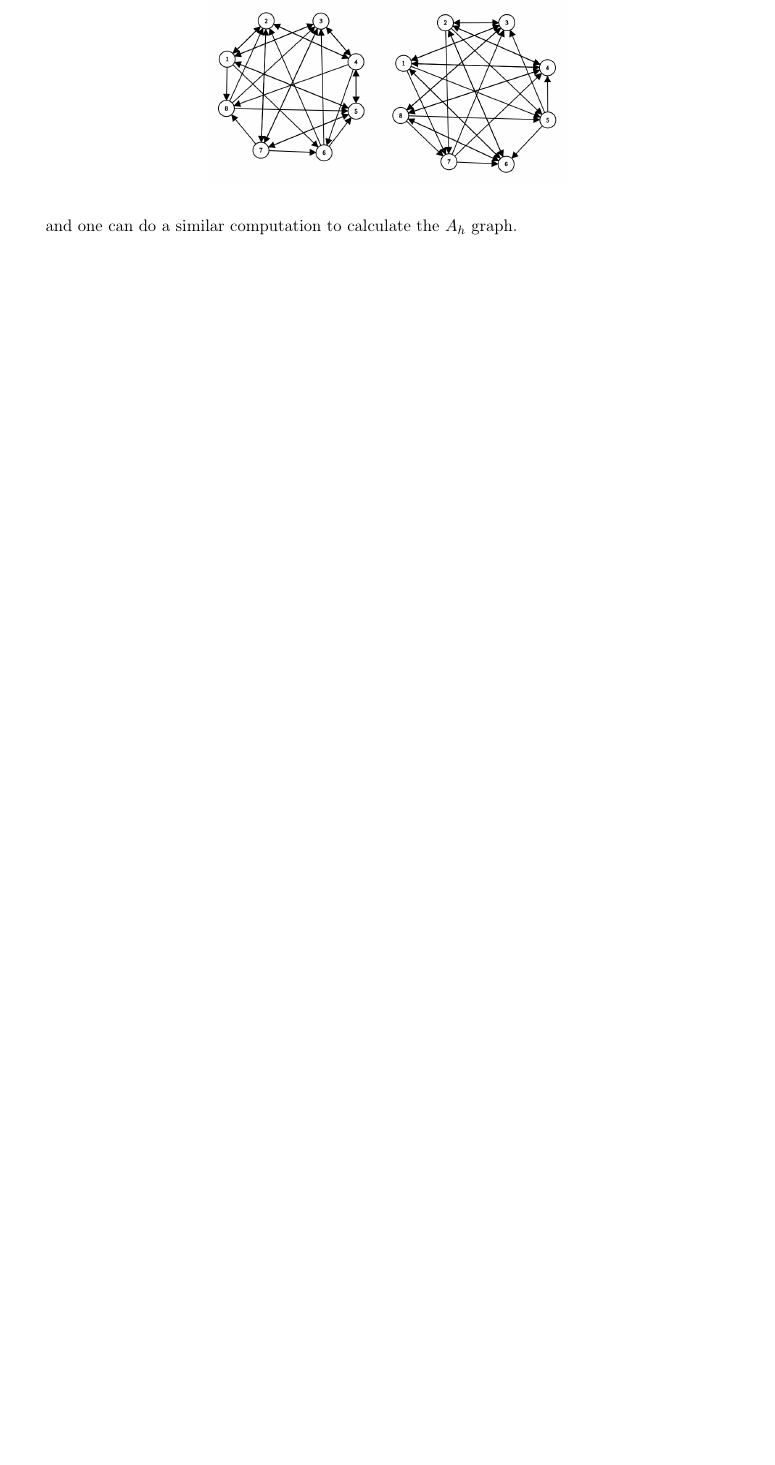
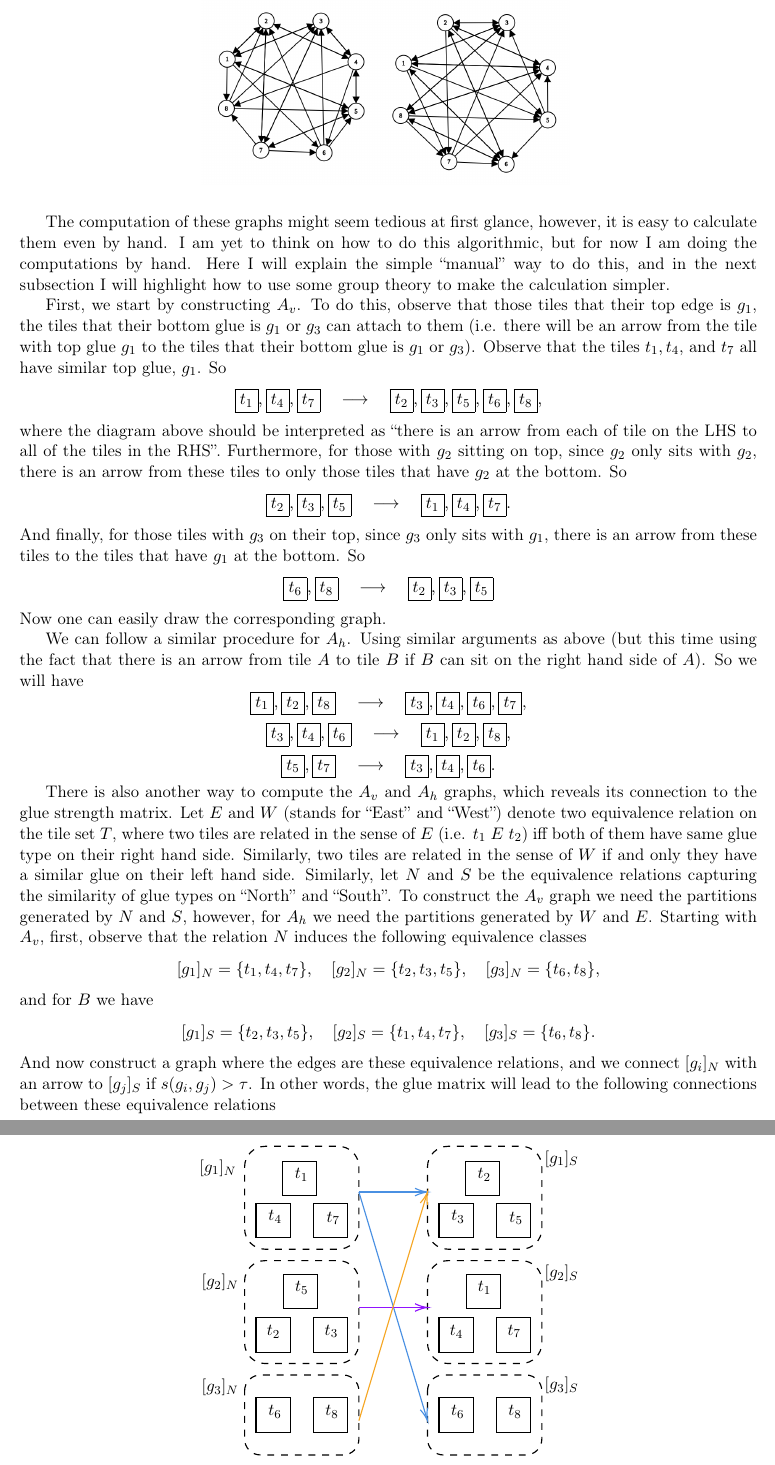
Before and after one commit to alifele/My-Beloved-PhD, a LaTeX paper (Notes/Sci Notes/Tiling and Topology/TilingAndTopology.tex, which reads Notes/Sci Notes/Tiling and Topology/images/connectivityBetweenEquivalenceClassesA_v.tex): part of page 4 of 4 before the commit and two parts of pages 4 and 5 of 5 after it, the two joined at a grey line, cut at the place of the change, the shorter picture padded with empty space. Compiled offline with pdfLaTeX.

Commit message:
new notes added

```diff
--- a/Notes/Sci Notes/Tiling and Topology/TilingAndTopology.tex
+++ b/Notes/Sci Notes/Tiling and Topology/TilingAndTopology.tex
@@ -5,6 +5,8 @@
 \usepackage{mathtools}
 \usepackage{amssymb}
 \usepackage{amsthm}
+\usepackage{amsmath}
+
 \usepackage{thmtools}
 \usepackage{xcolor}
 \usepackage{nameref}
@@ -13,6 +15,11 @@
 \usepackage{tkz-graph}
 \usepackage{placeins}
 
+\usepackage{tikz}
+\usepackage{xparse}
+
+
+
 
 \newcommand{\grad}{\operatorname{grad}}
 \newcommand{\curl}{\operatorname{curl}}
@@ -134,12 +124,33 @@
 		\includegraphics[width=0.5\linewidth]{images/A_vA_hwithRotation.png}
 		\label{fig:graph}
 	\end{figure}
+	\FloatBarrier
+	The computation of these graphs might seem tedious at first glance, however, it is easy to calculate them even by hand. I am yet to think on how to do this algorithmic, but for now I am doing the computations by hand. Here I will explain the simple ``manual'' way to do this, and in the next subsection I will highlight how to use some group theory to make the calculation simpler.
 
-	\FloatBarrier
+	First, we start by constructing $ A_v $. To do this, observe that those tiles that their top edge is $ g_1 $, the tiles that their bottom glue is $ g_1 $ or $ g_3 $ can attach to them (i.e. there will be an arrow from the tile with top glue $ g_1 $ to the tiles that their bottom glue is $ g_1 $ or $ g_3 $). Observe that the tiles $ t_1,t_4 $, and $ t_7 $ all have similar top glue, $ g_1 $. So
+	\[ \tile{t_1},\tile{t_4}, \tile{t_7} \quad\longrightarrow\quad \tile{t_2},\tile{t_3},\tile{t_5},\tile{t_6},\tile{t_8}, \]
+	where the diagram above should be interpreted as ``there is an arrow from each of tile on the LHS to all of the tiles in the RHS''. Furthermore, for those with $ g_2 $ sitting on top, since $ g_2 $ only sits with $ g_2 $, there is an arrow from these tiles to only those tiles that have $ g_2 $ at the bottom. So
+	\[ \tile{t_2},\tile{t_3},\tile{t_5} \quad\longrightarrow\quad \tile{t_1},\tile{t_4},\tile{t_7}. \]
+	And finally, for those tiles with $ g_3 $ on their top, since $ g_3 $ only sits with $ g_1 $, there is an arrow from these tiles to the tiles that have $ g_1 $ at the bottom. So
+	\[ \tile{t_6},\tile{t_8} \quad\longrightarrow\quad \tile{t_2},\tile{t_3},\tile{t_5} \]
+	Now one can easily draw the corresponding graph.
 
-	and one can do a similar computation to calculate the $ A_h $ graph.
+	We can follow a similar procedure for $ A_h $. Using similar arguments as above (but this time using the fact that there is an arrow from tile $ A $ to tile $ B $ if $ B $ can sit on the right hand side of $ A $). So we will have
+%	\begin{align*}
+%		\tile{t_1},\tile{t_2},\tile{t_8} &\quad\longrightarrow\quad& \tile{t_3},\tile{t_4},\tile{t_6},\tile{t_7}, \\
+%		\tile{t_3},\tile{t_4},\tile{t_6} &\quad\longrightarrow\quad& \tile{t_1},\tile{t_2},\tile{t_8}, \\
+%		\tile{t_5},\tile{t_7}             &\quad\longrightarrow\quad& \tile{t_3},\tile{t_4},\tile{t_6}
+%	\end{align*}
+	\[ \tile{t_1},\tile{t_2},\tile{t_8} \quad\longrightarrow\quad \tile{t_3},\tile{t_4},\tile{t_6},\tile{t_7}, \]
+	\[ \tile{t_3},\tile{t_4},\tile{t_6} \quad\longrightarrow\quad \tile{t_1},\tile{t_2},\tile{t_8}, \]
+	\[ \tile{t_5},\tile{t_7} \quad\longrightarrow\quad \tile{t_3},\tile{t_4},\tile{t_6}. \]
 
-
+	There is also another way to compute the $ A_v $ and $ A_h $ graphs, which reveals its connection to the glue strength matrix.  Let $ E $ and $ W $ (stands for ``East'' and ``West'') denote two equivalence relation on the tile set $ T $, where two tiles are related in the sense of $ E $ (i.e. $ t_1\ E\ t_2 $) iff both of them have same glue type on their right hand side. Similarly, two tiles are related in the sense of $ W $ if and only they have a similar glue on their left hand side. Similarly, let $ N $ and $ S $ be the equivalence relations capturing the similarity of glue types on ``North'' and ``South''. To construct the $ A_v $ graph we need the partitions generated by $ N $ and $ S $, however, for $ A_h $ we need the partitions generated by $ W $ and $ E $. Starting with $ A_v $, first, observe that the relation $ N $ induces the following equivalence classes
+	\[ [g_1]_N = \{t_1,t_4,t_7\}, \quad [g_2]_N = \{t_2,t_3,t_5\}, \quad [g_3]_N = \{t_6, t_8\}, \]
+	and for $ B $ we have
+	\[ [g_1]_S = \{t_2,t_3,t_5\}, \quad [g_2]_S = \{t_1,t_4,t_7\}, \quad [g_3]_S = \{t_6,t_8\}. \]
+	And now construct a graph where the edges are these equivalence relations, and we connect $ [g_i]_N $ with an arrow to $ [g_j]_S $ if $ s(g_i,g_j) > \tau $. In other words, the glue matrix will lead to the following connections between these equivalence relations
+	\input{images/connectivityBetweenEquivalenceClassesA_v.tex}
 
 
 
--- /dev/null
+++ b/Notes/Sci Notes/Tiling and Topology/images/connectivityBetweenEquivalenceClassesA_v.tex
@@ -0,0 +1,117 @@
+\begin{figure}[h!]
+	\centering
+
+
+
+	\tikzset{every picture/.style={line width=0.75pt}} %set default line width to 0.75pt
+
+	\begin{tikzpicture}[x=0.75pt,y=0.75pt,yscale=-1,xscale=1]
+		%uncomment if require: \path (0,300); %set diagram left start at 0, and has height of 300
+
+		%Shape: Square [id:dp3671408847760568]
+		\draw   (320,160) -- (350,160) -- (350,190) -- (320,190) -- cycle ;
+		%Shape: Square [id:dp3324862746099033]
+		\draw   (370,230) -- (400,230) -- (400,260) -- (370,260) -- cycle ;
+		%Shape: Square [id:dp12220174197379818]
+		\draw   (370,160) -- (400,160) -- (400,190) -- (370,190) -- cycle ;
+		%Shape: Square [id:dp1297610179609353]
+		\draw   (320,60) -- (350,60) -- (350,90) -- (320,90) -- cycle ;
+
+		%Shape: Square [id:dp7523548467624515]
+		\draw   (343,23) -- (373,23) -- (373,53) -- (343,53) -- cycle ;
+		%Shape: Square [id:dp5130314226054026]
+		\draw   (370,60) -- (400,60) -- (400,90) -- (370,90) -- cycle ;
+		%Shape: Square [id:dp618972762357851]
+		\draw   (320,230) -- (350,230) -- (350,260) -- (320,260) -- cycle ;
+		%Shape: Square [id:dp15772738552577148]
+		\draw   (344,122) -- (374,122) -- (374,152) -- (344,152) -- cycle ;
+		%Shape: Square [id:dp5693511293927607]
+		\draw   (160,160) -- (190,160) -- (190,190) -- (160,190) -- cycle ;
+		%Shape: Square [id:dp3278599549672909]
+		\draw   (210,230) -- (240,230) -- (240,260) -- (210,260) -- cycle ;
+		%Shape: Square [id:dp1201027466762743]
+		\draw   (210,160) -- (240,160) -- (240,190) -- (210,190) -- cycle ;
+		%Shape: Square [id:dp08271852466340757]
+		\draw   (160,60) -- (190,60) -- (190,90) -- (160,90) -- cycle ;
+
+		%Shape: Square [id:dp21363052401120453]
+		\draw   (183,23) -- (213,23) -- (213,53) -- (183,53) -- cycle ;
+		%Shape: Square [id:dp732242356691577]
+		\draw   (210,60) -- (240,60) -- (240,90) -- (210,90) -- cycle ;
+		%Shape: Square [id:dp15654774282214734]
+		\draw   (160,230) -- (190,230) -- (190,260) -- (160,260) -- cycle ;
+		%Shape: Square [id:dp34726784169013514]
+		\draw   (184,122) -- (214,122) -- (214,152) -- (184,152) -- cycle ;
+		%Rounded Rect [id:dp01423768550096527]
+		\draw  [dash pattern={on 4.5pt off 4.5pt}] (150,28) .. controls (150,18.06) and (158.06,10) .. (168,10) -- (232,10) .. controls (241.94,10) and (250,18.06) .. (250,28) -- (250,82) .. controls (250,91.94) and (241.94,100) .. (232,100) -- (168,100) .. controls (158.06,100) and (150,91.94) .. (150,82) -- cycle ;
+		%Rounded Rect [id:dp023359630662205477]
+		\draw  [dash pattern={on 4.5pt off 4.5pt}] (150,128) .. controls (150,118.06) and (158.06,110) .. (168,110) -- (232,110) .. controls (241.94,110) and (250,118.06) .. (250,128) -- (250,182) .. controls (250,191.94) and (241.94,200) .. (232,200) -- (168,200) .. controls (158.06,200) and (150,191.94) .. (150,182) -- cycle ;
+		%Rounded Rect [id:dp5880539252179204]
+		\draw  [dash pattern={on 4.5pt off 4.5pt}] (150,224) .. controls (150,216.27) and (156.27,210) .. (164,210) -- (236,210) .. controls (243.73,210) and (250,216.27) .. (250,224) -- (250,266) .. controls (250,273.73) and (243.73,280) .. (236,280) -- (164,280) .. controls (156.27,280) and (150,273.73) .. (150,266) -- cycle ;
+		%Rounded Rect [id:dp37862908048708466]
+		\draw  [dash pattern={on 4.5pt off 4.5pt}] (310,28) .. controls (310,18.06) and (318.06,10) .. (328,10) -- (392,10) .. controls (401.94,10) and (410,18.06) .. (410,28) -- (410,82) .. controls (410,91.94) and (401.94,100) .. (392,100) -- (328,100) .. controls (318.06,100) and (310,91.94) .. (310,82) -- cycle ;
+		%Rounded Rect [id:dp2457398001361082]
+		\draw  [dash pattern={on 4.5pt off 4.5pt}] (310,128) .. controls (310,118.06) and (318.06,110) .. (328,110) -- (392,110) .. controls (401.94,110) and (410,118.06) .. (410,128) -- (410,182) .. controls (410,191.94) and (401.94,200) .. (392,200) -- (328,200) .. controls (318.06,200) and (310,191.94) .. (310,182) -- cycle ;
+		%Rounded Rect [id:dp03170031338580892]
+		\draw  [dash pattern={on 4.5pt off 4.5pt}] (310,224) .. controls (310,216.27) and (316.27,210) .. (324,210) -- (396,210) .. controls (403.73,210) and (410,216.27) .. (410,224) -- (410,266) .. controls (410,273.73) and (403.73,280) .. (396,280) -- (324,280) .. controls (316.27,280) and (310,273.73) .. (310,266) -- cycle ;
+		%Straight Lines [id:da3139663249685024]
+		\draw [color={rgb, 255:red, 74; green, 144; blue, 226 }  ,draw opacity=1 ]   (250,50) -- (308,50) ;
+		\draw [shift={(310,50)}, rotate = 180] [color={rgb, 255:red, 74; green, 144; blue, 226 }  ,draw opacity=1 ][line width=0.75]    (10.93,-3.29) .. controls (6.95,-1.4) and (3.31,-0.3) .. (0,0) .. controls (3.31,0.3) and (6.95,1.4) .. (10.93,3.29)   ;
+		%Straight Lines [id:da23012772702959772]
+		\draw [color={rgb, 255:red, 74; green, 144; blue, 226 }  ,draw opacity=1 ]   (250,50) -- (309.43,248.08) ;
+		\draw [shift={(310,250)}, rotate = 253.3] [color={rgb, 255:red, 74; green, 144; blue, 226 }  ,draw opacity=1 ][line width=0.75]    (10.93,-3.29) .. controls (6.95,-1.4) and (3.31,-0.3) .. (0,0) .. controls (3.31,0.3) and (6.95,1.4) .. (10.93,3.29)   ;
+		%Straight Lines [id:da7143198589423927]
+		\draw [color={rgb, 255:red, 144; green, 19; blue, 254 }  ,draw opacity=1 ]   (250,151) -- (308,151) ;
+		\draw [shift={(310,151)}, rotate = 180] [color={rgb, 255:red, 144; green, 19; blue, 254 }  ,draw opacity=1 ][line width=0.75]    (10.93,-3.29) .. controls (6.95,-1.4) and (3.31,-0.3) .. (0,0) .. controls (3.31,0.3) and (6.95,1.4) .. (10.93,3.29)   ;
+		%Straight Lines [id:da7580479453586497]
+		\draw [color={rgb, 255:red, 245; green, 166; blue, 35 }  ,draw opacity=1 ]   (250,250) -- (309.43,51.92) ;
+		\draw [shift={(310,50)}, rotate = 106.7] [color={rgb, 255:red, 245; green, 166; blue, 35 }  ,draw opacity=1 ][line width=0.75]    (10.93,-3.29) .. controls (6.95,-1.4) and (3.31,-0.3) .. (0,0) .. controls (3.31,0.3) and (6.95,1.4) .. (10.93,3.29)   ;
+
+		% Text Node
+		\draw (328,165.4) node [anchor=north west][inner sep=0.75pt]    {$t_{4}$};
+		% Text Node
+		\draw (378.6,165) node [anchor=north west][inner sep=0.75pt]    {$t_{7}$};
+		% Text Node
+		\draw (352.4,27.8) node [anchor=north west][inner sep=0.75pt]    {$t_{2}$};
+		% Text Node
+		\draw (379.2,235) node [anchor=north west][inner sep=0.75pt]    {$t_{8}$};
+		% Text Node
+		\draw (380.2,65.8) node [anchor=north west][inner sep=0.75pt]    {$t_{5}$};
+		% Text Node
+		\draw (329.2,235.2) node [anchor=north west][inner sep=0.75pt]    {$t_{6}$};
+		% Text Node
+		\draw (352.6,126.6) node [anchor=north west][inner sep=0.75pt]    {$t_{1}$};
+		% Text Node
+		\draw (329.4,64.6) node [anchor=north west][inner sep=0.75pt]    {$t_{3}$};
+		% Text Node
+		\draw (168,165.4) node [anchor=north west][inner sep=0.75pt]    {$t_{2}$};
+		% Text Node
+		\draw (218.6,165) node [anchor=north west][inner sep=0.75pt]    {$t_{3}$};
+		% Text Node
+		\draw (192.4,27.8) node [anchor=north west][inner sep=0.75pt]    {$t_{1}$};
+		% Text Node
+		\draw (219.2,235) node [anchor=north west][inner sep=0.75pt]    {$t_{8}$};
+		% Text Node
+		\draw (220.2,65.8) node [anchor=north west][inner sep=0.75pt]    {$t_{7}$};
+		% Text Node
+		\draw (169.2,235.2) node [anchor=north west][inner sep=0.75pt]    {$t_{6}$};
+		% Text Node
+		\draw (192.6,126.6) node [anchor=north west][inner sep=0.75pt]    {$t_{5}$};
+		% Text Node
+		\draw (169.4,64.6) node [anchor=north west][inner sep=0.75pt]    {$t_{4}$};
+		% Text Node
+		\draw (109,20.4) node [anchor=north west][inner sep=0.75pt]    {$[ g_{1}]_{N}$};
+		% Text Node
+		\draw (111,120.4) node [anchor=north west][inner sep=0.75pt]    {$[ g_{2}]_{N}$};
+		% Text Node
+		\draw (111,212.4) node [anchor=north west][inner sep=0.75pt]    {$[ g_{3}]_{N}$};
+		% Text Node
+		\draw (411,12.4) node [anchor=north west][inner sep=0.75pt]    {$[ g_{1}]_{S}$};
+		% Text Node
+		\draw (411,112.4) node [anchor=north west][inner sep=0.75pt]    {$[ g_{2}]_{S}$};
+		% Text Node
+		\draw (411,210.4) node [anchor=north west][inner sep=0.75pt]    {$[ g_{3}]_{S}$};
+
+
+	\end{tikzpicture}
+\end{figure}
```
Also changed, not shown: Notes/Sci Notes/Tiling and Topology/TilingAndTopology.pdf, Notes/Sci Notes/Tiling and Topology/TilingAndTopology.tex (19 more changed lines), 3 other files.
